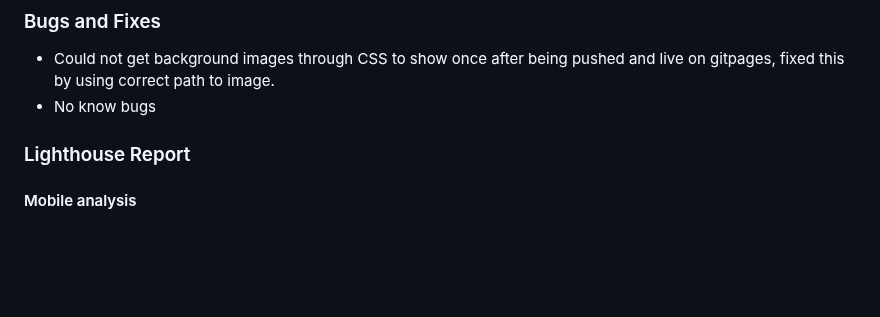
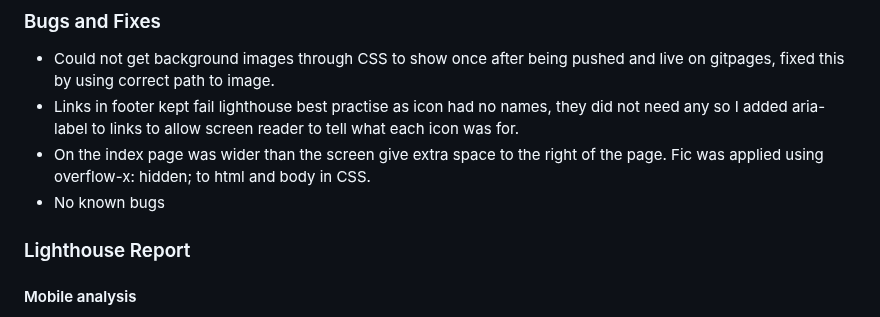
Before and after one commit to RhysTyler112/User-Centric-Frontend-Development--Build-n-Blend, a Markdown page: README.md, the part around the change. GitHub-like rendering; blank space fills up the shorter version.

Commit message:
Add more bugs and fixes to the list

```diff
--- a/README.md
+++ b/README.md
@@ -250,7 +250,9 @@ The W3C Markup Validator and W3C CSS Validator services were used to validate ev
 ### Bugs and Fixes
 
 *   Could not get background images through CSS to show once after being pushed and live on gitpages, fixed this by using correct path to image.
-*   No know bugs
+*   Links in footer kept fail lighthouse best practise as icon had no names, they did not need any so I added aria-label to links to allow screen reader to tell what each icon was for.
+*   On the index page was wider than the screen give extra space to the right of the page. Fic was applied using overflow-x: hidden; to html and body in CSS.
+*   No known bugs
 
 
 ### Lighthouse Report
```
